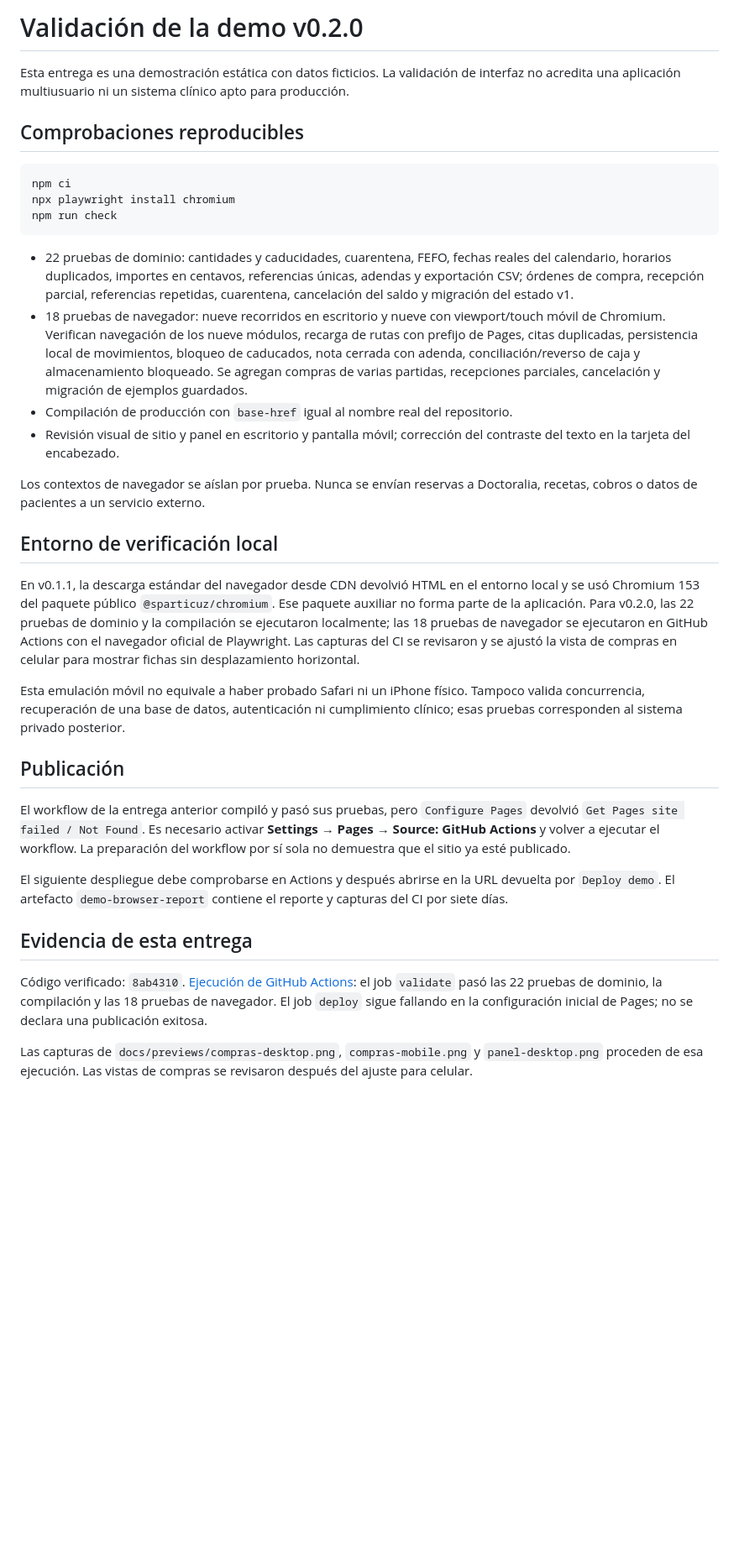
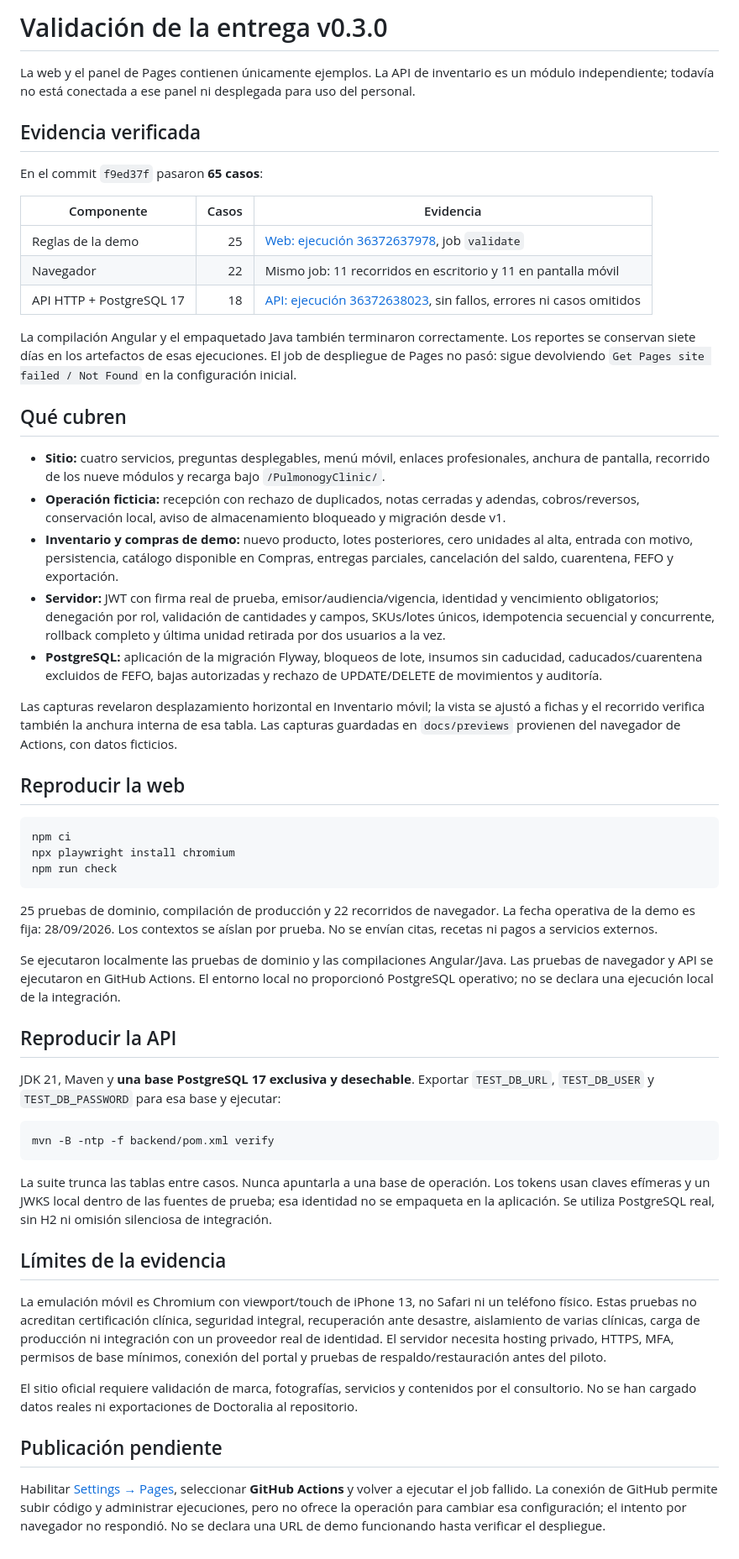
Before and after one commit to Finithe-Phoenix/PulmonogyClinic, a Markdown page: docs/VALIDATION.md, the part around the change. Shown at 84% size. Rendered like a GitHub page; blank space fills up the shorter version.

Commit message:
docs: record 65 passing checks and refreshed website and inventory previews [skip ci]
Record web and API validation for f9ed37f, reviewed desktop/mobile screenshots, and the outstanding GitHub Pages activation. Documentation and preview images only; application code is unchanged.

````diff
--- a/docs/VALIDATION.md
+++ b/docs/VALIDATION.md
@@ -1,8 +1,30 @@
-# Validación de la demo v0.2.0
+# Validación de la entrega v0.3.0
 
-Esta entrega es una demostración estática con datos ficticios. La validación de interfaz no acredita una aplicación multiusuario ni un sistema clínico apto para producción.
+La web y el panel de Pages contienen únicamente ejemplos. La API de inventario es un módulo independiente; todavía no está conectada a ese panel ni desplegada para uso del personal.
 
-## Comprobaciones reproducibles
+## Evidencia verificada
+
+En el commit `f9ed37f` pasaron **65 casos**:
+
+| Componente | Casos | Evidencia |
+| --- | ---: | --- |
+| Reglas de la demo | 25 | [Web: ejecución 36372637978](https://github.com/Finithe-Phoenix/PulmonogyClinic/actions/runs/36372637978), job `validate` |
+| Navegador | 22 | Mismo job: 11 recorridos en escritorio y 11 en pantalla móvil |
+| API HTTP + PostgreSQL 17 | 18 | [API: ejecución 36372638023](https://github.com/Finithe-Phoenix/PulmonogyClinic/actions/runs/36372638023), sin fallos, errores ni casos omitidos |
+
+La compilación Angular y el empaquetado Java también terminaron correctamente. Los reportes se conservan siete días en los artefactos de esas ejecuciones. El job de despliegue de Pages no pasó: sigue devolviendo `Get Pages site failed / Not Found` en la configuración inicial.
+
+## Qué cubren
+
+- **Sitio:** cuatro servicios, preguntas desplegables, menú móvil, enlaces profesionales, anchura de pantalla, recorrido de los nueve módulos y recarga bajo `/PulmonogyClinic/`.
+- **Operación ficticia:** recepción con rechazo de duplicados, notas cerradas y adendas, cobros/reversos, conservación local, aviso de almacenamiento bloqueado y migración desde v1.
+- **Inventario y compras de demo:** nuevo producto, lotes posteriores, cero unidades al alta, entrada con motivo, persistencia, catálogo disponible en Compras, entregas parciales, cancelación del saldo, cuarentena, FEFO y exportación.
+- **Servidor:** JWT con firma real de prueba, emisor/audiencia/vigencia, identidad y vencimiento obligatorios; denegación por rol, validación de cantidades y campos, SKUs/lotes únicos, idempotencia secuencial y concurrente, rollback completo y última unidad retirada por dos usuarios a la vez.
+- **PostgreSQL:** aplicación de la migración Flyway, bloqueos de lote, insumos sin caducidad, caducados/cuarentena excluidos de FEFO, bajas autorizadas y rechazo de UPDATE/DELETE de movimientos y auditoría.
+
+Las capturas revelaron desplazamiento horizontal en Inventario móvil; la vista se ajustó a fichas y el recorrido verifica también la anchura interna de esa tabla. Las capturas guardadas en `docs/previews` provienen del navegador de Actions, con datos ficticios.
+
+## Reproducir la web
 
 ```bash
 npm ci
@@ -10,27 +32,26 @@ npx playwright install chromium
 npm run check
 ```
 
-- 22 pruebas de dominio: cantidades y caducidades, cuarentena, FEFO, fechas reales del calendario, horarios duplicados, importes en centavos, referencias únicas, adendas y exportación CSV; órdenes de compra, recepción parcial, referencias repetidas, cuarentena, cancelación del saldo y migración del estado v1.
-- 18 pruebas de navegador: nueve recorridos en escritorio y nueve con viewport/touch móvil de Chromium. Verifican navegación de los nueve módulos, recarga de rutas con prefijo de Pages, citas duplicadas, persistencia local de movimientos, bloqueo de caducados, nota cerrada con adenda, conciliación/reverso de caja y almacenamiento bloqueado. Se agregan compras de varias partidas, recepciones parciales, cancelación y migración de ejemplos guardados.
-- Compilación de producción con `base-href` igual al nombre real del repositorio.
-- Revisión visual de sitio y panel en escritorio y pantalla móvil; corrección del contraste del texto en la tarjeta del encabezado.
+25 pruebas de dominio, compilación de producción y 22 recorridos de navegador. La fecha operativa de la demo es fija: 28/09/2026. Los contextos se aíslan por prueba. No se envían citas, recetas ni pagos a servicios externos.
 
-Los contextos de navegador se aíslan por prueba. Nunca se envían reservas a Doctoralia, recetas, cobros o datos de pacientes a un servicio externo.
+Se ejecutaron localmente las pruebas de dominio y las compilaciones Angular/Java. Las pruebas de navegador y API se ejecutaron en GitHub Actions. El entorno local no proporcionó PostgreSQL operativo; no se declara una ejecución local de la integración.
 
-## Entorno de verificación local
+## Reproducir la API
 
-En v0.1.1, la descarga estándar del navegador desde CDN devolvió HTML en el entorno local y se usó Chromium 153 del paquete público `@sparticuz/chromium`. Ese paquete auxiliar no forma parte de la aplicación. Para v0.2.0, las 22 pruebas de dominio y la compilación se ejecutaron localmente; las 18 pruebas de navegador se ejecutaron en GitHub Actions con el navegador oficial de Playwright. Las capturas del CI se revisaron y se ajustó la vista de compras en celular para mostrar fichas sin desplazamiento horizontal.
+JDK 21, Maven y **una base PostgreSQL 17 exclusiva y desechable**. Exportar `TEST_DB_URL`, `TEST_DB_USER` y `TEST_DB_PASSWORD` para esa base y ejecutar:
 
-Esta emulación móvil no equivale a haber probado Safari ni un iPhone físico. Tampoco valida concurrencia, recuperación de una base de datos, autenticación ni cumplimiento clínico; esas pruebas corresponden al sistema privado posterior.
+```bash
+mvn -B -ntp -f backend/pom.xml verify
+```
 
-## Publicación
+La suite trunca las tablas entre casos. Nunca apuntarla a una base de operación. Los tokens usan claves efímeras y un JWKS local dentro de las fuentes de prueba; esa identidad no se empaqueta en la aplicación. Se utiliza PostgreSQL real, sin H2 ni omisión silenciosa de integración.
 
-El workflow de la entrega anterior compiló y pasó sus pruebas, pero `Configure Pages` devolvió `Get Pages site failed / Not Found`. Es necesario activar **Settings → Pages → Source: GitHub Actions** y volver a ejecutar el workflow. La preparación del workflow por sí sola no demuestra que el sitio ya esté publicado.
+## Límites de la evidencia
 
-El siguiente despliegue debe comprobarse en Actions y después abrirse en la URL devuelta por `Deploy demo`. El artefacto `demo-browser-report` contiene el reporte y capturas del CI por siete días.
+La emulación móvil es Chromium con viewport/touch de iPhone 13, no Safari ni un teléfono físico. Estas pruebas no acreditan certificación clínica, seguridad integral, recuperación ante desastre, aislamiento de varias clínicas, carga de producción ni integración con un proveedor real de identidad. El servidor necesita hosting privado, HTTPS, MFA, permisos de base mínimos, conexión del portal y pruebas de respaldo/restauración antes del piloto.
 
-## Evidencia de esta entrega
+El sitio oficial requiere validación de marca, fotografías, servicios y contenidos por el consultorio. No se han cargado datos reales ni exportaciones de Doctoralia al repositorio.
 
-Código verificado: `8ab4310`. [Ejecución de GitHub Actions](https://github.com/Finithe-Phoenix/PulmonogyClinic/actions/runs/36369206390): el job `validate` pasó las 22 pruebas de dominio, la compilación y las 18 pruebas de navegador. El job `deploy` sigue fallando en la configuración inicial de Pages; no se declara una publicación exitosa.
+## Publicación pendiente
 
-Las capturas de `docs/previews/compras-desktop.png`, `compras-mobile.png` y `panel-desktop.png` proceden de esa ejecución. Las vistas de compras se revisaron después del ajuste para celular.
+Habilitar [Settings → Pages](https://github.com/Finithe-Phoenix/PulmonogyClinic/settings/pages), seleccionar **GitHub Actions** y volver a ejecutar el job fallido. La conexión de GitHub permite subir código y administrar ejecuciones, pero no ofrece la operación para cambiar esa configuración; el intento por navegador no respondió. No se declara una URL de demo funcionando hasta verificar el despliegue.
````
Also changed, not shown: README.md (+1 -1 lines), docs/previews/inventario-desktop.png (added), docs/previews/inventario-mobile.png (added), docs/previews/sitio-completo.png (added), docs/previews/sitio-desktop.jpg, docs/previews/sitio-mobile.jpg (added).
